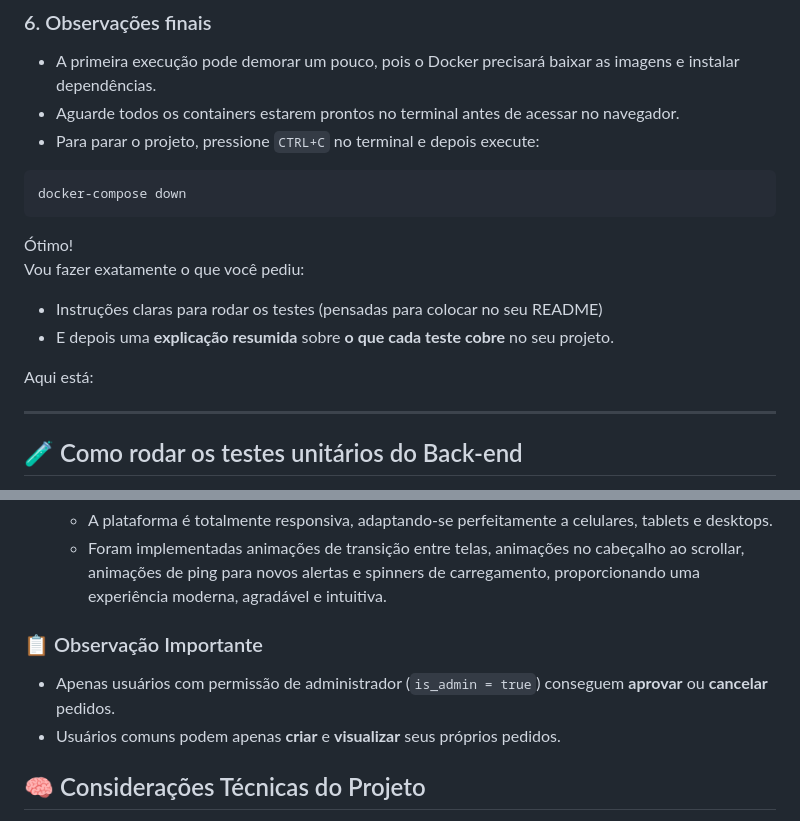
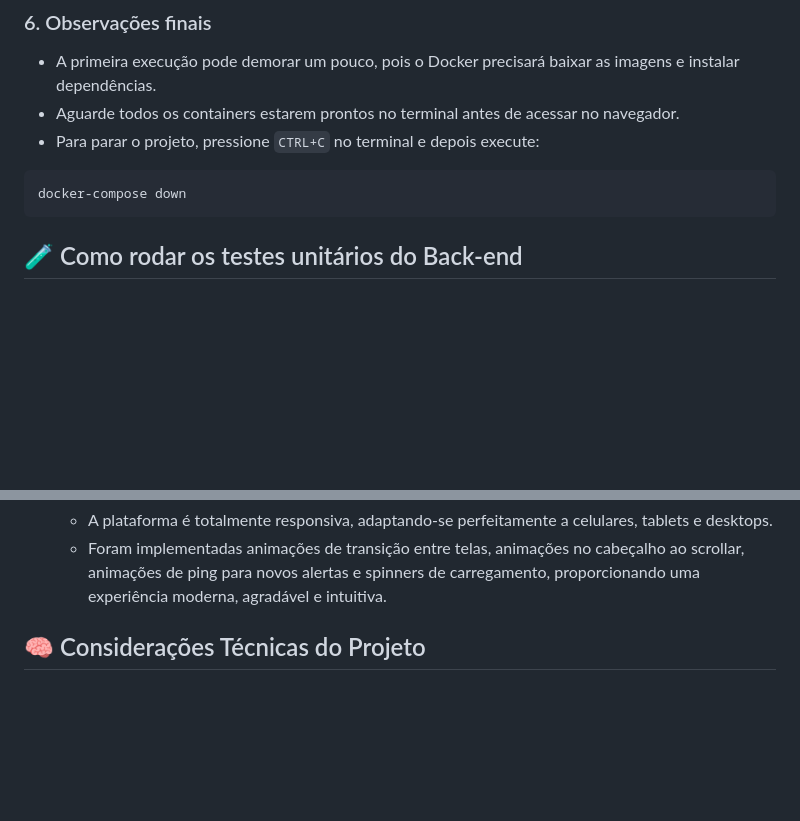
Before and after one commit to Gabriell-Braga/onfly, a Markdown page: README.md, 2 parts joined by grey strips. GitHub-like rendering; blank space fills up the shorter version.

Commit message:
Last Changes

````diff
--- a/README.md
+++ b/README.md
@@ -81,14 +85,6 @@ Essa variável controla se o banco de dados deve ser resetado:
 docker-compose down
 ```
 
-Ótimo!
-Vou fazer exatamente o que você pediu:
-- Instruções claras para rodar os testes (pensadas para colocar no seu README)
-- E depois uma **explicação resumida** sobre **o que cada teste cobre** no seu projeto.
-
-Aqui está:
-
----
 
 ## 🧪 Como rodar os testes unitários do Back-end
 
@@ -201,10 +199,6 @@ O sistema já possui um **usuário administrador** criado automaticamente para f
    - A plataforma é totalmente responsiva, adaptando-se perfeitamente a celulares, tablets e desktops.
    - Foram implementadas animações de transição entre telas, animações no cabeçalho ao scrollar, animações de ping para novos alertas e spinners de carregamento, proporcionando uma experiência moderna, agradável e intuitiva.
 
-### 📋 Observação Importante
-
-- Apenas usuários com permissão de administrador (`is_admin = true`) conseguem **aprovar** ou **cancelar** pedidos.
-- Usuários comuns podem apenas **criar** e **visualizar** seus próprios pedidos.
 
 ## 🧠 Considerações Técnicas do Projeto
 
````
Also changed, not shown: other parts of README.md (+8 -0 lines).
